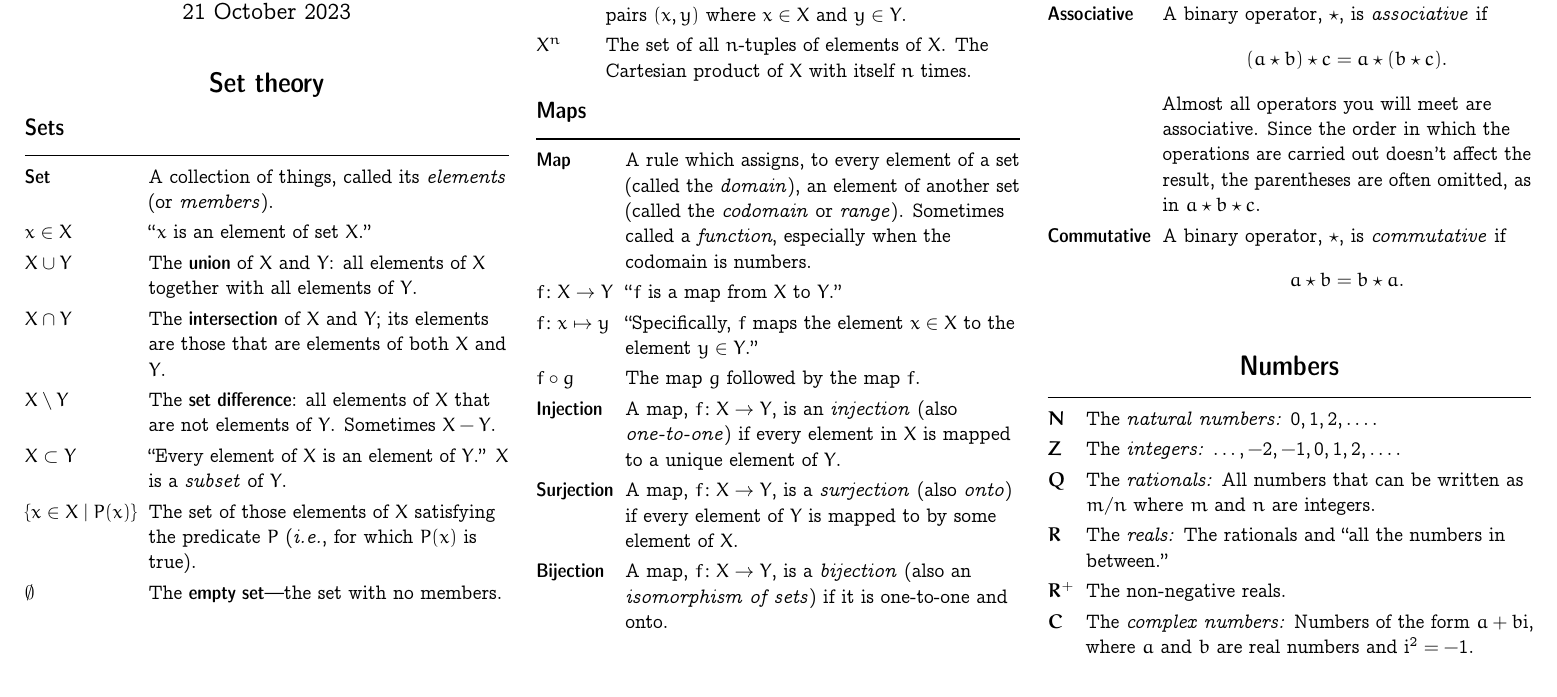
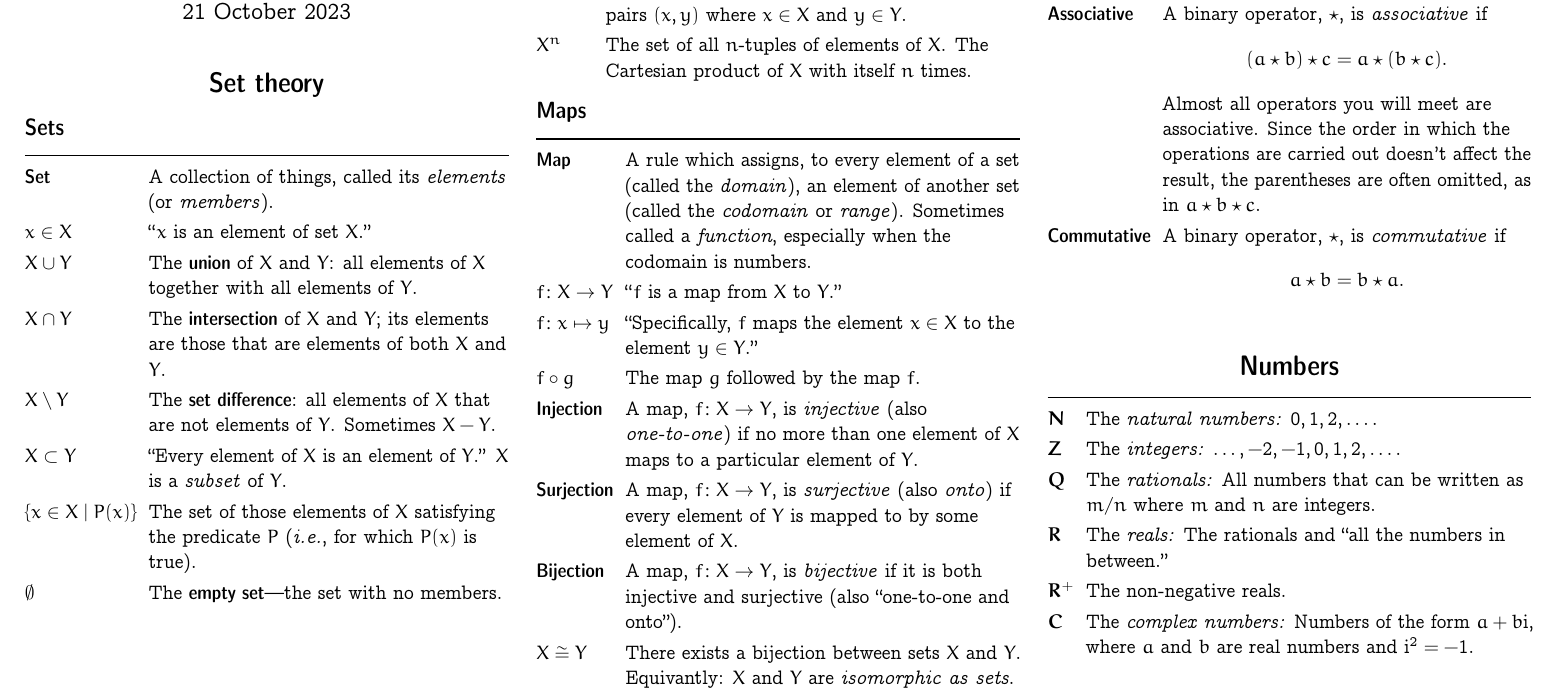
Before and after one commit to alan-turing-institute/hut23-linear-algebra, a LaTeX document (reference/all-the-maths-we-know.tex): part of page 1 of 2, cut so that both start at the same text. Compiled offline with pdfLaTeX.

Commit message:
Minor edits.

```diff
--- a/reference/all-the-maths-we-know.tex
+++ b/reference/all-the-maths-we-know.tex
@@ -22,6 +22,7 @@
 %%
 %%
 \newcommand{\defn}[1]{\textbf{#1}}
+\newcommand{\isdef}{\stackrel{\text{def}}{=}}
 \newcommand{\set}[1]{\mathbold{#1}}
 \newcommand{\imag}{\mathrm{i}}
 %%
@@ -91,12 +92,18 @@
   element $y \in Y$.'' \\
   $f \circ g$    & The map $g$ followed by the map $f$. \\
 
-  \defn{Injection} & A map, $f\colon X \to Y$, is an \emph{injection} (also \emph{one-to-one}) if every element in $X$ is mapped to a unique element of $Y$. \\
+  \defn{Injection} & A map, $f\colon X \to Y$, is \emph{injective} (also
+  \emph{one-to-one}) if no more than one element of $X$ maps to a
+  particular element of $Y$. \\
 
-  \defn{Surjection} & A map, $f\colon X \to Y$, is a \emph{surjection} (also \emph{onto}) if every element of $Y$ is mapped to by some element of $X$. \\
+  \defn{Surjection} & A map, $f\colon X \to Y$, is \emph{surjective} (also \emph{onto}) if every element of $Y$ is mapped to by some element of $X$. \\
 
-  \defn{Bijection} & A map, $f\colon X \to Y$, is a \emph{bijection} (also an \emph{isomorphism of sets}) if it is one-to-one and onto.
+  \defn{Bijection} & A map, $f\colon X \to Y$, is \emph{bijective} if it
+  is both injective and surjective (also “one-to-one and onto”). \\
+
+  $X\cong Y$ & There exists a bijection between sets $X$ and~$Y$. Equivantly: $X$ and $Y$ are \emph{isomorphic as sets}.
 \end{tabularx}
+
 
 %% ============================================================
 
```
Also changed, not shown: reference/all-the-maths-we-know.tex (8 more changed lines).
